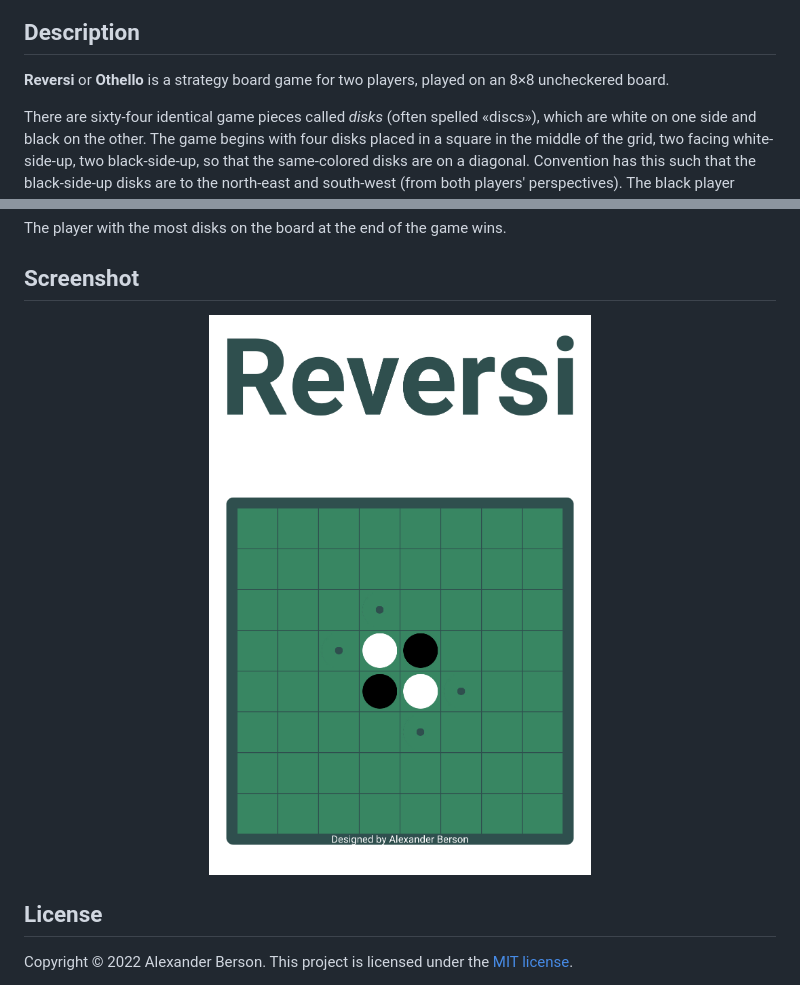
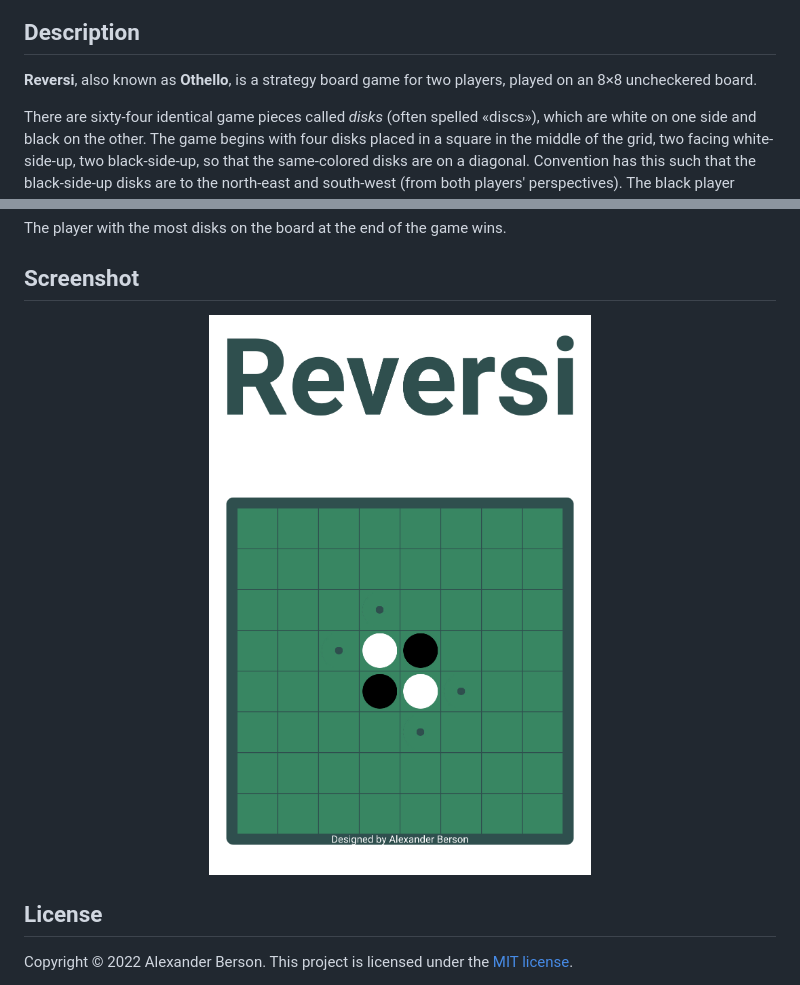
Before and after one commit to alex-berson/reversi, a Markdown page: README.md, 2 parts joined by grey strips. Rendered like a GitHub page; pictures changed too: images/screenshot.jpg (deleted), images/screenshot.png (added).

```diff
--- a/README.md
+++ b/README.md
@@ -6,7 +6,7 @@ You can play [play Reversi against the AI online](https://alex-berson.github.io/
 
 ## Description
 
-**Reversi** or **Othello** is a strategy board game for two players, played on an 8×8 uncheckered board.
+**Reversi**, also known as **Othello**, is a strategy board game for two players, played on an 8×8 uncheckered board.
 
 There are sixty-four identical game pieces called _disks_ (often spelled «discs»), which are white on one side and black on the other. The game begins with four disks placed in a square in the middle of the grid, two facing white-side-up, two black-side-up, so that the same-colored disks are on a diagonal. Convention has this such that the black-side-up disks are to the north-east and south-west (from both players' perspectives). The black player moves first.
 
@@ -19,7 +19,7 @@ The player with the most disks on the board at the end of the game wins.
 ## Screenshot
 
 <p align="center">
-  <img src="images/screenshot.jpg" alt="Screenshot">
+  <img src="images/screenshot.png" alt="Screenshot">
 </p>
 
 ## License
```
Also changed, not shown: other parts of README.md (+3 -3 lines), 7 other files.
